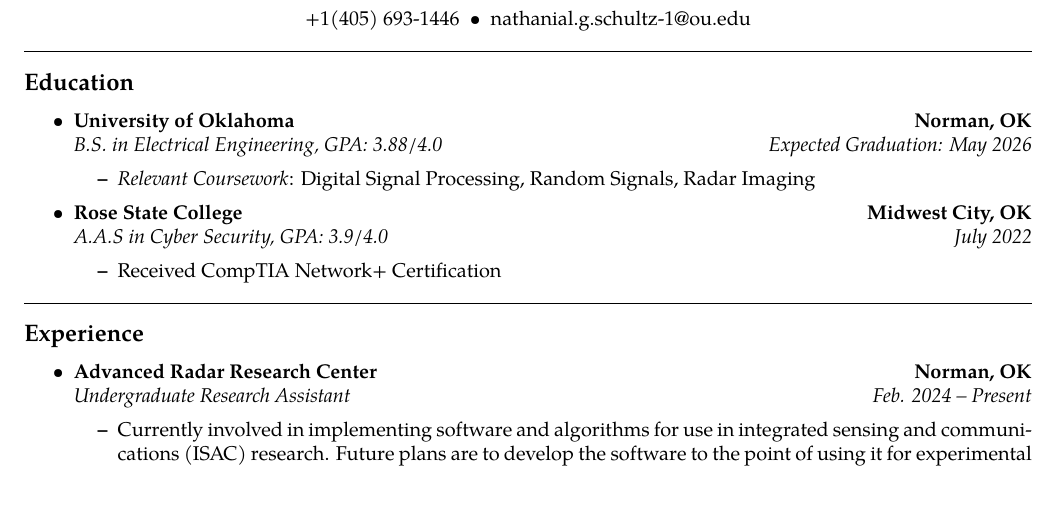
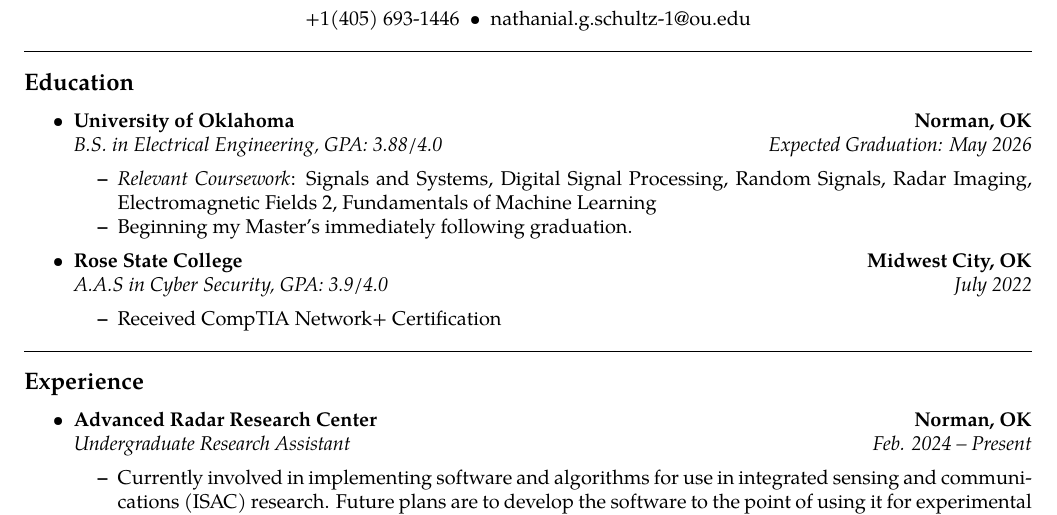
Before and after one commit to chefravioli/Resumes, a LaTeX CV (NathanialSchultzInternResume.tex): part of the page, cut so that both start at the same text. Compiled offline with pdfLaTeX.

Commit message:
Did some stuff

```diff
--- a/NathanialSchultzInternResume.tex
+++ b/NathanialSchultzInternResume.tex
@@ -66,7 +66,8 @@
 		{\emph{B.S. in Electrical Engineering, GPA: 3.88/4.0}}
 		{\emph{Expected Graduation: May 2026}}
 	\begin{itemize*}
-		\item \emph{Relevant Coursework}: Digital Signal Processing, Random Signals, Radar Imaging
+		\item \emph{Relevant Coursework}: Signals and Systems, Digital Signal Processing, Random Signals, Radar Imaging, Electromagnetic Fields 2, Fundamentals of Machine Learning
+		\item Beginning my Master's immediately following graduation.
 	\end{itemize*}
 
 	\item
```
Also changed, not shown: output/NathanialSchultzInternResume.pdf.
